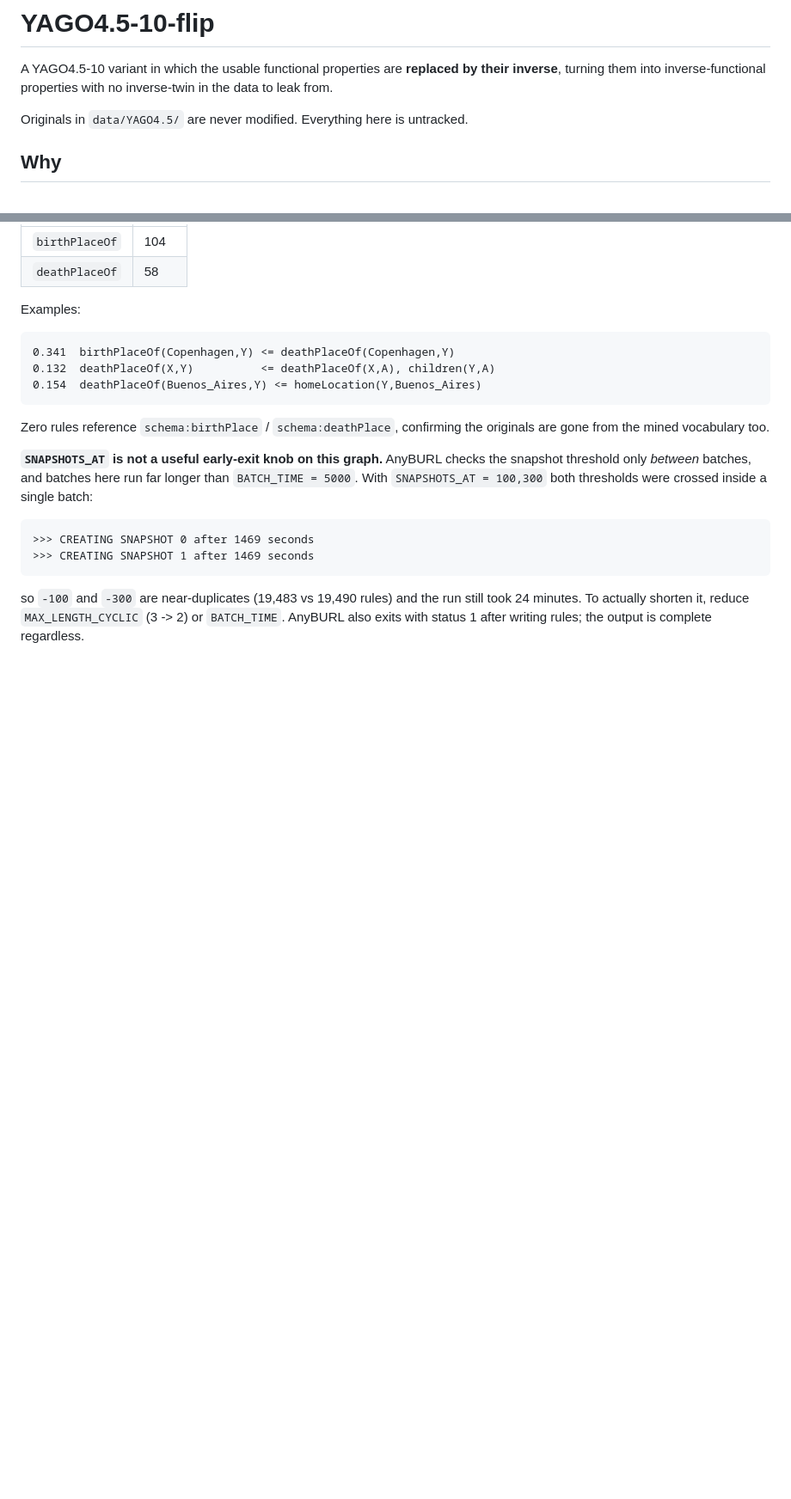
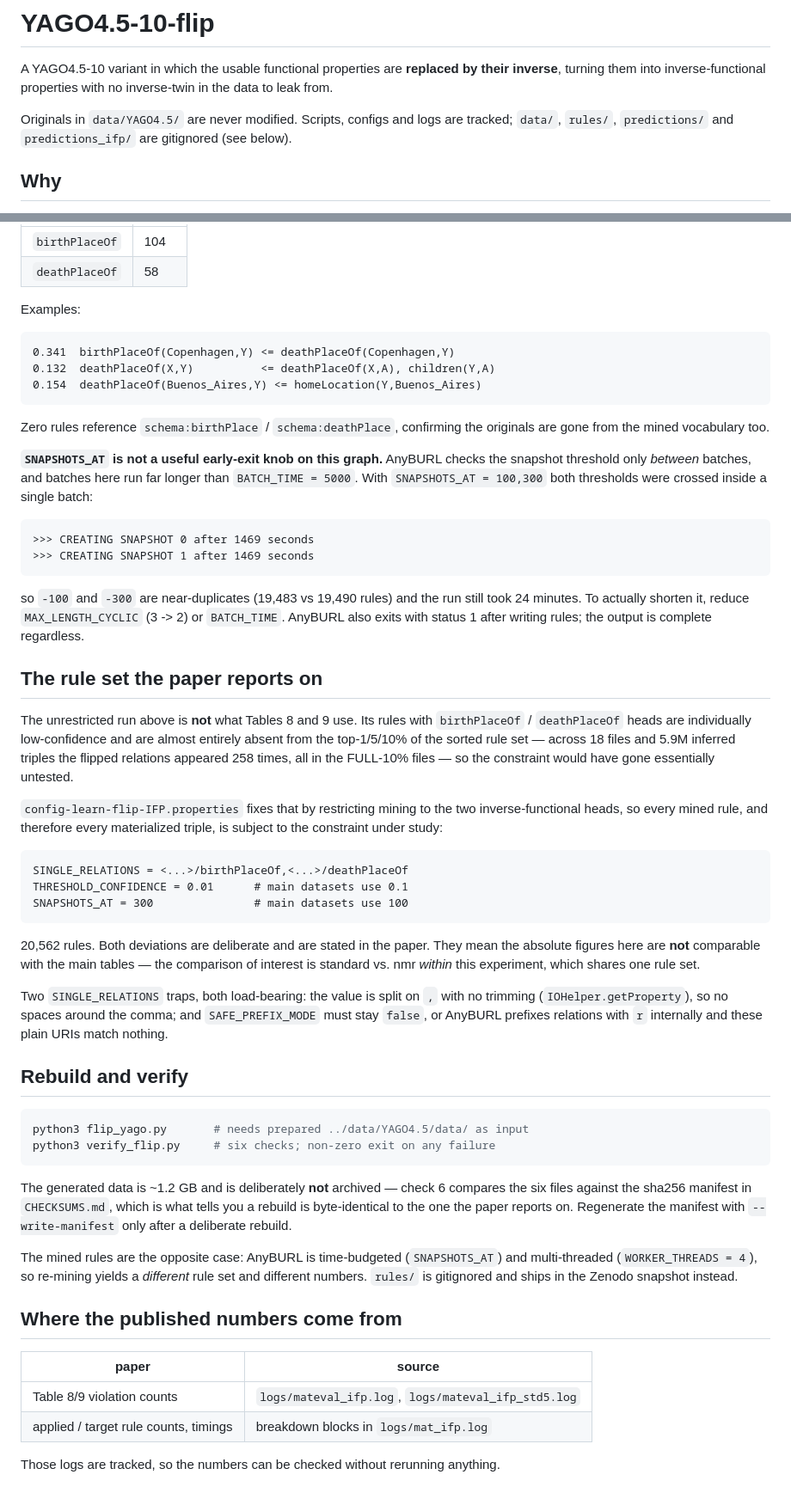
Before and after one commit to Zamprognog/NMRuleExtension, a Markdown page: yago_flip_experiment/README.md, 2 parts joined by grey strips. Shown at 86% size. Drawn GitHub-style; blank space fills up the shorter version.

````diff
--- a/yago_flip_experiment/README.md
+++ b/yago_flip_experiment/README.md
@@ -4,7 +4,8 @@ A YAGO4.5-10 variant in which the usable functional properties are **replaced by
 their inverse**, turning them into inverse-functional properties with no
 inverse-twin in the data to leak from.
 
-Originals in `data/YAGO4.5/` are never modified. Everything here is untracked.
+Originals in `data/YAGO4.5/` are never modified. Scripts, configs and logs are tracked;
+`data/`, `rules/`, `predictions/` and `predictions_ifp/` are gitignored (see below).
 
 ## Why
 
@@ -154,3 +159,55 @@ so `-100` and `-300` are near-duplicates (19,483 vs 19,490 rules) and the run
 still took 24 minutes. To actually shorten it, reduce `MAX_LENGTH_CYCLIC` (3 -> 2)
 or `BATCH_TIME`. AnyBURL also exits with status 1 after writing rules; the output
 is complete regardless.
+
+## The rule set the paper reports on
+
+The unrestricted run above is **not** what Tables 8 and 9 use. Its rules with
+`birthPlaceOf` / `deathPlaceOf` heads are individually low-confidence and are almost
+entirely absent from the top-1/5/10% of the sorted rule set — across 18 files and 5.9M
+inferred triples the flipped relations appeared 258 times, all in the FULL-10% files — so
+the constraint would have gone essentially untested.
+
+`config-learn-flip-IFP.properties` fixes that by restricting mining to the two
+inverse-functional heads, so every mined rule, and therefore every materialized triple,
+is subject to the constraint under study:
+
+```
+SINGLE_RELATIONS = <...>/birthPlaceOf,<...>/deathPlaceOf
+THRESHOLD_CONFIDENCE = 0.01      # main datasets use 0.1
+SNAPSHOTS_AT = 300               # main datasets use 100
+```
+
+20,562 rules. Both deviations are deliberate and are stated in the paper. They mean the
+absolute figures here are **not** comparable with the main tables — the comparison of
+interest is standard vs. nmr *within* this experiment, which shares one rule set.
+
+Two `SINGLE_RELATIONS` traps, both load-bearing: the value is split on `,` with no
+trimming (`IOHelper.getProperty`), so no spaces around the comma; and `SAFE_PREFIX_MODE`
+must stay `false`, or AnyBURL prefixes relations with `r` internally and these plain URIs
+match nothing.
+
+## Rebuild and verify
+
+```sh
+python3 flip_yago.py       # needs prepared ../data/YAGO4.5/data/ as input
+python3 verify_flip.py     # six checks; non-zero exit on any failure
+```
+
+The generated data is ~1.2 GB and is deliberately **not** archived — check 6 compares the
+six files against the sha256 manifest in `CHECKSUMS.md`, which is what tells you a rebuild
+is byte-identical to the one the paper reports on. Regenerate the manifest with
+`--write-manifest` only after a deliberate rebuild.
+
+The mined rules are the opposite case: AnyBURL is time-budgeted (`SNAPSHOTS_AT`) and
+multi-threaded (`WORKER_THREADS = 4`), so re-mining yields a *different* rule set and
+different numbers. `rules/` is gitignored and ships in the Zenodo snapshot instead.
+
+## Where the published numbers come from
+
+| paper | source |
+|---|---|
+| Table 8/9 violation counts | `logs/mateval_ifp.log`, `logs/mateval_ifp_std5.log` |
+| applied / target rule counts, timings | breakdown blocks in `logs/mat_ifp.log` |
+
+Those logs are tracked, so the numbers can be checked without rerunning anything.
````
Also changed, not shown: other parts of yago_flip_experiment/README.md (+7 -3 lines), ZENODO_README.md (added, +106 -0 lines).
